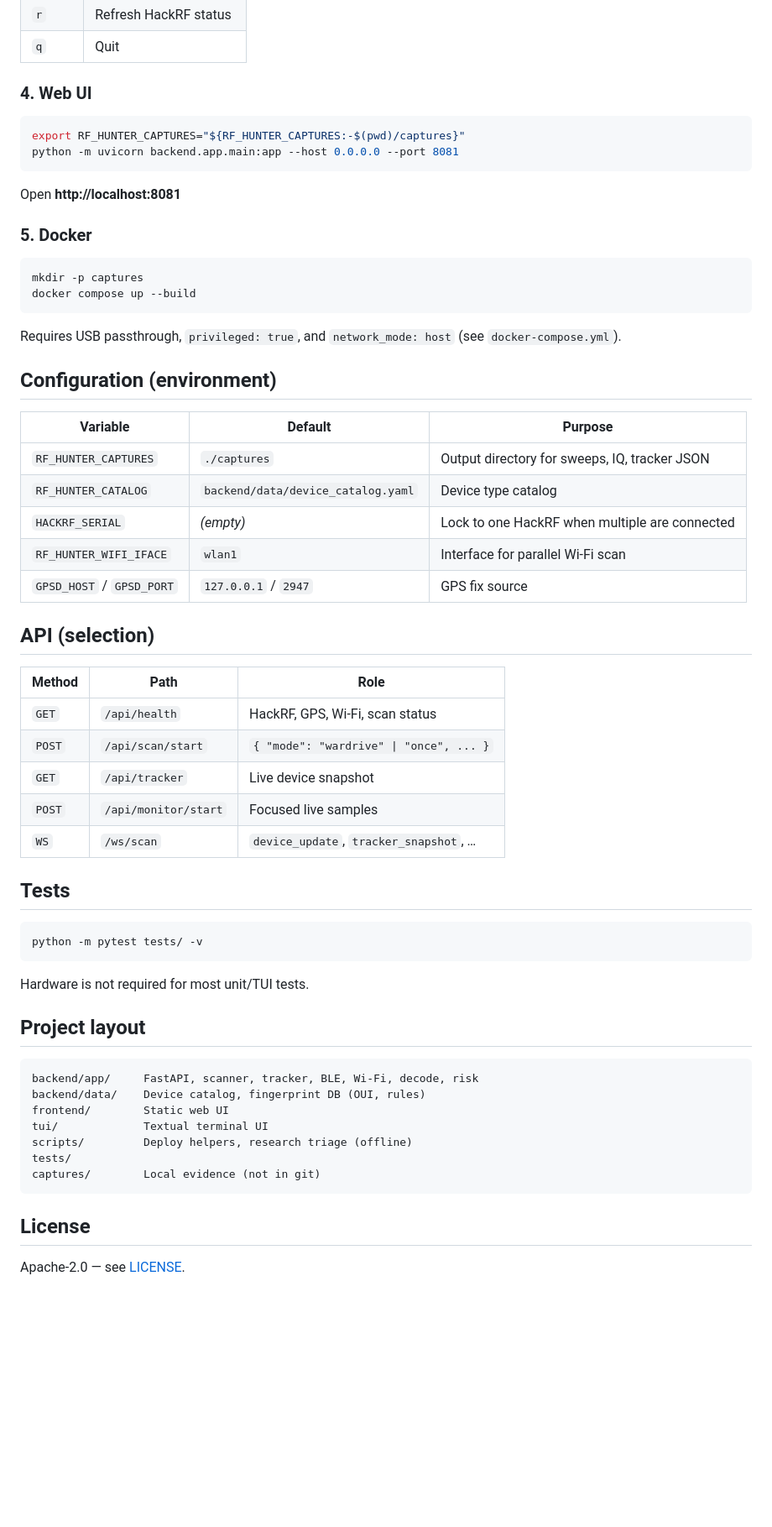
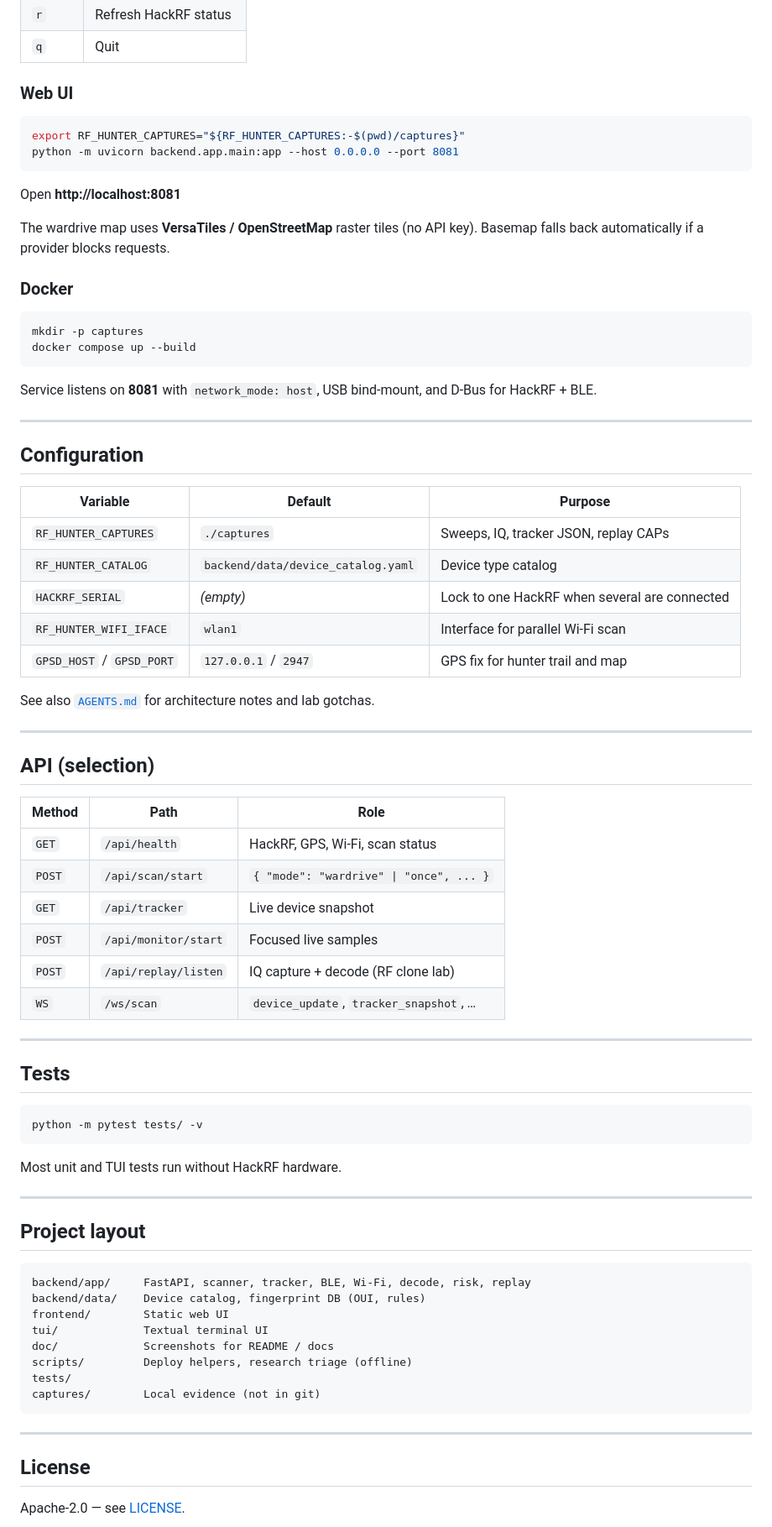
Before and after one commit to zpol/rf-hunter, a Markdown page: README.md, the part around one of its changes. Shown at 84% size. Drawn GitHub-style; blank space fills up the shorter version.

````diff
--- a/README.md
+++ b/README.md
@@ -64,7 +110,7 @@ export RF_HUNTER_CAPTURES="$(pwd)/captures"
 | `r` | Refresh HackRF status |
 | `q` | Quit |
 
-### 4. Web UI
+### Web UI
 
 ```bash
 export RF_HUNTER_CAPTURES="${RF_HUNTER_CAPTURES:-$(pwd)/captures}"
@@ -73,24 +119,32 @@ python -m uvicorn backend.app.main:app --host 0.0.0.0 --port 8081
 
 Open **http://localhost:8081**
 
-### 5. Docker
+The wardrive map uses **VersaTiles / OpenStreetMap** raster tiles (no API key). Basemap falls back automatically if a provider blocks requests.
+
+### Docker
 
 ```bash
 mkdir -p captures
 docker compose up --build
 ```
 
-Requires USB passthrough, `privileged: true`, and `network_mode: host` (see `docker-compose.yml`).
+Service listens on **8081** with `network_mode: host`, USB bind-mount, and D‑Bus for HackRF + BLE.
 
-## Configuration (environment)
+---
+
+## Configuration
 
 | Variable | Default | Purpose |
 |----------|---------|---------|
-| `RF_HUNTER_CAPTURES` | `./captures` | Output directory for sweeps, IQ, tracker JSON |
+| `RF_HUNTER_CAPTURES` | `./captures` | Sweeps, IQ, tracker JSON, replay CAPs |
 | `RF_HUNTER_CATALOG` | `backend/data/device_catalog.yaml` | Device type catalog |
-| `HACKRF_SERIAL` | *(empty)* | Lock to one HackRF when multiple are connected |
+| `HACKRF_SERIAL` | *(empty)* | Lock to one HackRF when several are connected |
 | `RF_HUNTER_WIFI_IFACE` | `wlan1` | Interface for parallel Wi‑Fi scan |
-| `GPSD_HOST` / `GPSD_PORT` | `127.0.0.1` / `2947` | GPS fix source |
+| `GPSD_HOST` / `GPSD_PORT` | `127.0.0.1` / `2947` | GPS fix for hunter trail and map |
+
+See also [`AGENTS.md`](AGENTS.md) for architecture notes and lab gotchas.
+
+---
 
 ## API (selection)
 
@@ -100,7 +154,10 @@ Requires USB passthrough, `privileged: true`, and `network_mode: host` (see `doc
 | `POST` | `/api/scan/start` | `{ "mode": "wardrive" \| "once", ... }` |
 | `GET` | `/api/tracker` | Live device snapshot |
 | `POST` | `/api/monitor/start` | Focused live samples |
+| `POST` | `/api/replay/listen` | IQ capture + decode (RF clone lab) |
 | `WS` | `/ws/scan` | `device_update`, `tracker_snapshot`, … |
+
+---
 
 ## Tests
 
@@ -108,19 +165,24 @@ Requires USB passthrough, `privileged: true`, and `network_mode: host` (see `doc
 python -m pytest tests/ -v
 ```
 
-Hardware is not required for most unit/TUI tests.
+Most unit and TUI tests run without HackRF hardware.
+
+---
 
 ## Project layout
 
 ```
-backend/app/     FastAPI, scanner, tracker, BLE, Wi‑Fi, decode, risk
+backend/app/     FastAPI, scanner, tracker, BLE, Wi‑Fi, decode, risk, replay
 backend/data/    Device catalog, fingerprint DB (OUI, rules)
 frontend/        Static web UI
 tui/             Textual terminal UI
+doc/             Screenshots for README / docs
 scripts/         Deploy helpers, research triage (offline)
 tests/
 captures/        Local evidence (not in git)
 ```
+
+---
 
 ## License
 
````
Also changed, not shown: other parts of README.md (+65 -19 lines), doc/tui-screenshot.png (added), doc/webui-screenshot1.png (added), doc/webui-screenshot2.png (added), doc/webui-screenshot3.png (added), doc/webui-screenshot4.png (added), doc/webui-screenshot5.png (added), 3 other files.
